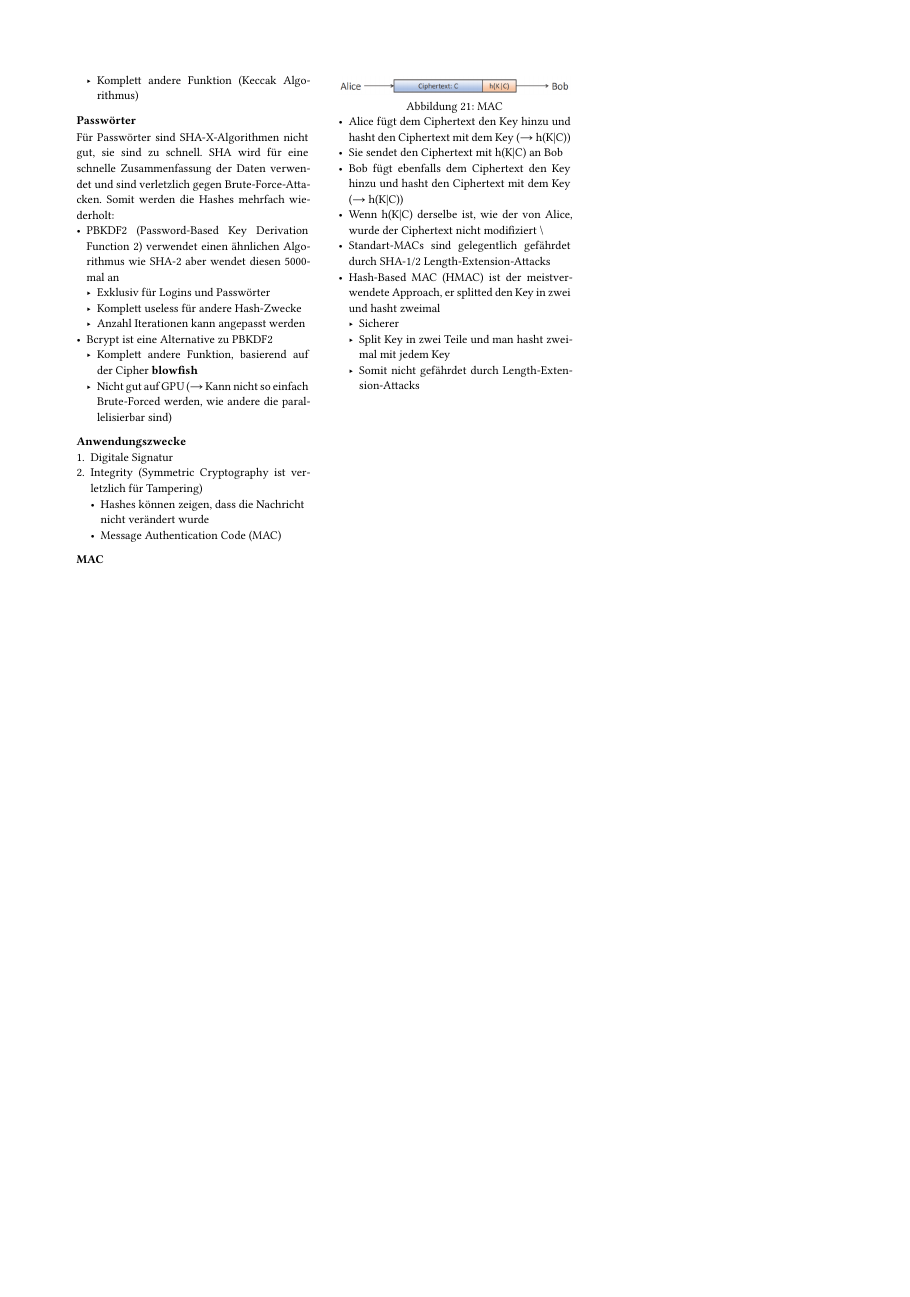
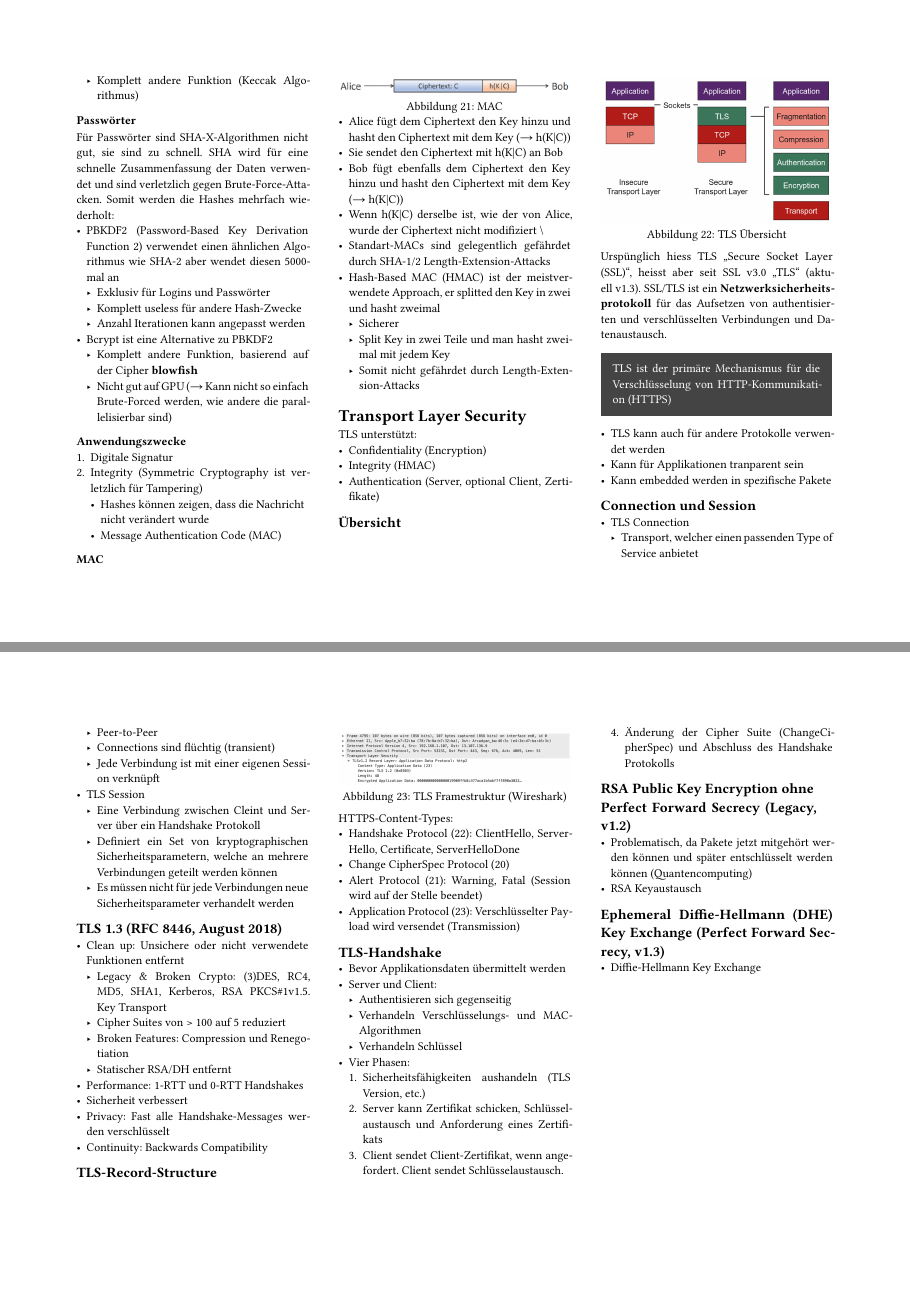
Before and after one commit to DamienFlury/summaries, a Typst document (CySec/main.typ): page 15 of 15 before the commit and pages 15 and 16 of 16 after it, the two joined at a grey line, the shorter picture padded with empty space. The pictures show the PDF file CySec/main.pdf that the author committed with the source.

Commit message:
Add more CySec notes

```diff
--- a/CySec/main.typ
+++ b/CySec/main.typ
@@ -748,3 +748,77 @@ Für Passwörter sind SHA-X-Algorithmen nicht gut, sie sind zu schnell. SHA wird
   - Sicherer
   - Split Key in zwei Teile und man hasht zweimal mit jedem Key
   - Somit nicht gefährdet durch Length-Extension-Attacks
+
+= Transport Layer Security
+TLS unterstützt:
+- Confidentiality (Encryption)
+- Integrity (HMAC)
+- Authentication (Server, optional Client, Zertifikate)
+
+== Übersicht
+#figure(
+  image("images/tls-overview.png"),
+  caption: [TLS Übersicht]
+)
+
+Urspünglich hiess TLS "Secure Socket Layer (SSL)", heisst aber seit SSL v3.0 "TLS" (aktuell v1.3).
+SSL/TLS ist ein *Netzwerksicherheitsprotokoll* für das Aufsetzen von authentisierten und verschlüsselten Verbindungen und Datenaustausch.
+
+#box(fill: rgb("#444444"), inset: 1em, text(fill: white, [TLS ist der primäre Mechanismus für die Verschlüsselung von HTTP-Kommunikation (HTTPS)]))
+
+- TLS kann auch für andere Protokolle verwendet werden
+- Kann für Applikationen tranparent sein
+- Kann embedded werden in spezifische Pakete
+
+== Connection und Session
+- TLS Connection
+  - Transport, welcher einen passenden Type of Service anbietet
+  - Peer-to-Peer
+  - Connections sind flüchtig (transient)
+  - Jede Verbindung ist mit einer eigenen Session verknüpft
+- TLS Session
+  - Eine Verbindung zwischen Cleint und Server über ein Handshake Protokoll
+  - Definiert ein Set von kryptographischen Sicherheitsparametern, welche an mehrere Verbindungen geteilt werden können
+  - Es müssen nicht für jede Verbindungen neue Sicherheitsparameter verhandelt werden
+
+== TLS 1.3 (RFC 8446, August 2018)
+- Clean up: Unsichere oder nicht verwendete Funktionen entfernt
+  - Legacy & Broken Crypto: (3)DES, RC4, MD5, SHA1, Kerberos, RSA PKCS\#1v1.5. Key Transport
+  - Cipher Suites von > 100 auf 5 reduziert
+  - Broken Features: Compression und Renegotiation
+  - Statischer RSA/DH entfernt
+- Performance: 1-RTT und 0-RTT Handshakes
+- Sicherheit verbessert
+- Privacy: Fast alle Handshake-Messages werden verschlüsselt
+- Continuity: Backwards Compatibility
+
+== TLS-Record-Structure
+#figure(
+  image("images/tls-frame-structure.png"),
+  caption: [TLS Framestruktur (Wireshark)]
+)
+
+HTTPS-Content-Types:
+- Handshake Protocol (22): ClientHello, ServerHello, Certificate, ServerHelloDone
+- Change CipherSpec Protocol (20)
+- Alert Protocol (21): Warning, Fatal (Session wird auf der Stelle beendet)
+- Application Protocol (23): Verschlüsselter Payload wird versendet (Transmission)
+
+== TLS-Handshake
+- Bevor Applikationsdaten übermittelt werden
+- Server und Client:
+  - Authentisieren sich gegenseitig
+  - Verhandeln Verschlüsselungs- und MAC-Algorithmen
+  - Verhandeln Schlüssel
+- Vier Phasen:
+  + Sicherheitsfähigkeiten aushandeln (TLS Version, etc.)
+  + Server kann Zertifikat schicken, Schlüsselaustausch und Anforderung eines Zertifikats
+  + Client sendet Client-Zertifikat, wenn angefordert. Client sendet Schlüsselaustausch.
+  + Änderung der Cipher Suite (ChangeCipherSpec) und Abschluss des Handshake Protokolls
+
+== RSA Public Key Encryption ohne Perfect Forward Secrecy (Legacy, v1.2)
+- Problematisch, da Pakete jetzt mitgehört werden können und später entschlüsselt werden können (Quantencomputing)
+- RSA Keyaustausch
+
+== Ephemeral Diffie-Hellmann (DHE) Key Exchange (Perfect Forward Secrecy, v1.3)
+- Diffie-Hellmann Key Exchange
```
Also changed, not shown: CySec/images/tls-frame-structure.png (added), CySec/images/tls-overview.png (added), CySec/main.pdf.
